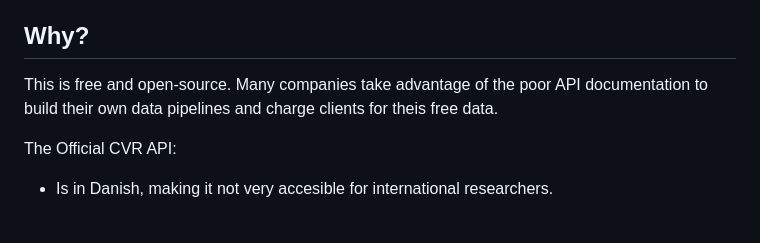
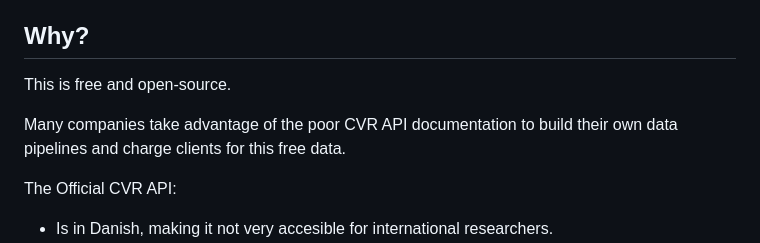
Before and after one commit to CBS-SI/CVR_data, a Markdown page: README.md, the part around the change. Rendered like a GitHub page; blank space fills up the shorter version.

Commit message:
Fix typo

```diff
--- a/README.md
+++ b/README.md
@@ -10,7 +10,9 @@ For the official API documentation please go to: [https://datacvr.virk.dk/artike
 
 ## Why?
 
-This is free and open-source. Many companies take advantage of the poor API documentation to build their own data pipelines and charge clients for theis free data.
+This is free and open-source.
+
+Many companies take advantage of the poor CVR API documentation to build their own data pipelines and charge clients for this free data.
 
 The Official CVR API:
 
```
